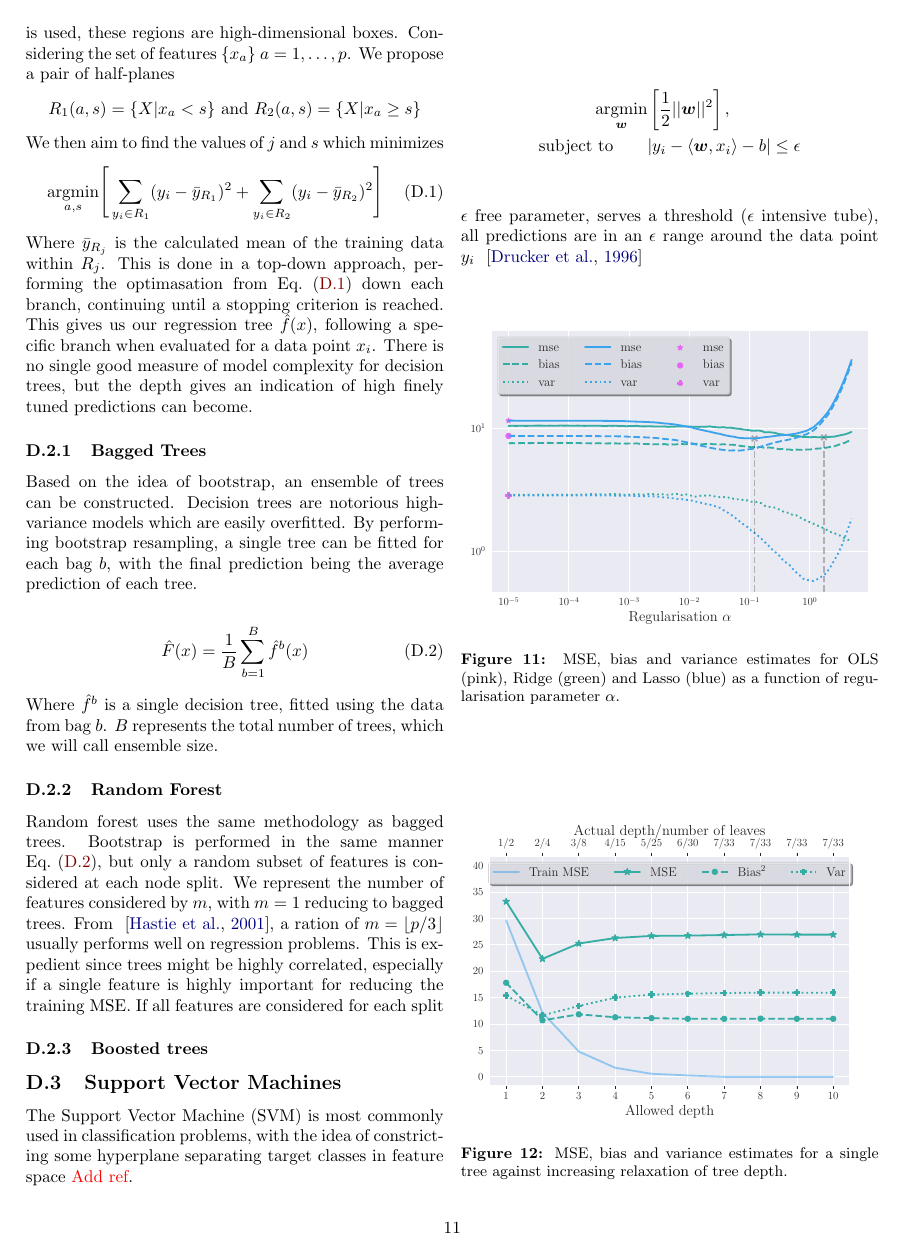
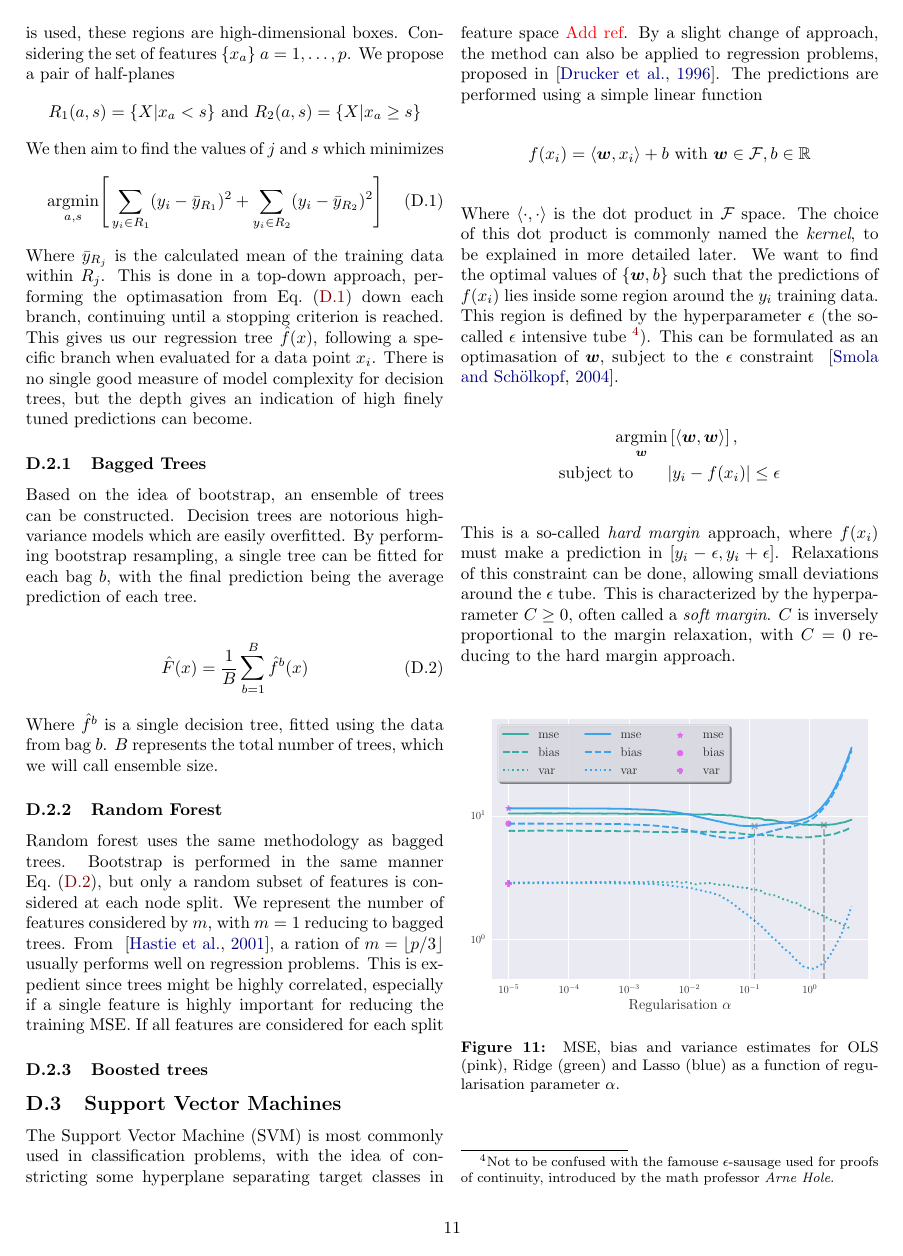
Before and after one commit to hkve/FYS-STK4155, a LaTeX paper (Project3/tex/main.tex, which reads Project3/tex/sections/appendix.tex): page 11 of 12. Compiled offline with pdfLaTeX.

Commit message:
More SVR

```diff
--- a/Project3/tex/sections/appendix.tex
+++ b/Project3/tex/sections/appendix.tex
@@ -45,13 +45,16 @@
 
             \subsubsection{Boosted trees}
         \subsection{Support Vector Machines}
-        The Support Vector Machine (SVM) is most commonly used in classification problems, with the idea of constricting some hyperplane separating target classes in feature space \comment{Add ref}.
-
+        The Support Vector Machine (SVM) is most commonly used in classification problems, with the idea of constricting some hyperplane separating target classes in feature space \comment{Add ref}. By a slight change of approach, the method can also be applied to regression problems, proposed in~\citep{SVR}. The predictions are performed using a simple linear function
         \begin{align*}
-            \underset{\vec{w}}{\text{argmin}}&  \left[ \frac{1}{2}||\vec{w}||^2 \right], \\
-            \text{subject to}\hspace{20px} &|y_i - \langle \vec{w}, x_i \rangle - b| \leq \epsilon
+            f(x_i) = \langle \vec{w}, x_i \rangle + b \text{ with } \vec{w} \in \mathcal{F}, b \in \mathbb{R}
         \end{align*}
-        $\epsilon$ free parameter, serves a threshold ($\epsilon$ intensive tube), all predictions are in an $\epsilon$ range around the data point $y_i$ ~\citep{SVR}
+        Where $\langle \cdot,\cdot\rangle$ is the dot product in $\mathcal{F}$ space. The choice of this dot product is commonly named the \textit{kernel}, to be explained in more detailed later. We want to find the optimal values of $\set{\vec{w}, b}$ such that the predictions of $f(x_i)$ lies inside some region around the $y_i$ training data. This region is defined by the hyperparameter $\epsilon$ (the so-called $\epsilon$ intensive tube \footnote{Not to be confused with the famouse $\epsilon$-sausage used for proofs of continuity, introduced by the math professor \textit{Arne Hole}.}). This can be formulated as an optimasation of $\vec{w}$, subject to the $\epsilon$ constraint ~\citep{SVRgood}.
+        \begin{align*}
+            \underset{\vec{w}}{\text{argmin}}&  \left[ \langle \vec{w}, \vec{w} \rangle \right], \\
+            \text{subject to}\hspace{20px} &|y_i - f(x_i)| \leq \epsilon
+        \end{align*}
+        This is a so-called \textit{hard margin} approach, where $f(x_i)$ must make a prediction in $[y_i - \epsilon, y_i + \epsilon]$. Relaxations of this constraint can be done, allowing small deviations around the $\epsilon$ tube. This is characterized by the hyperparameter $C \geq 0$, often called a \textit{soft margin}. $C$ is inversely proportional to the margin relaxation, with $C = 0$ reducing to the hard margin approach.
         \begin{figure}[H]
             \centering
             \includegraphics[width=\linewidth]{BiasVar_LinearRegression.pdf}
```
Also changed, not shown: Project3/tex/refs/references.bib (+11 -0 lines).
